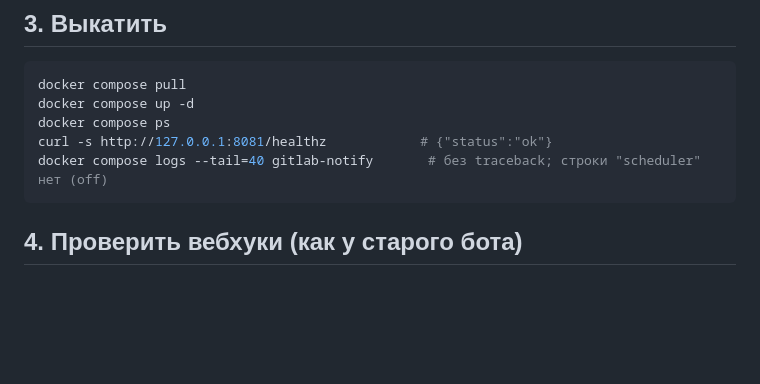
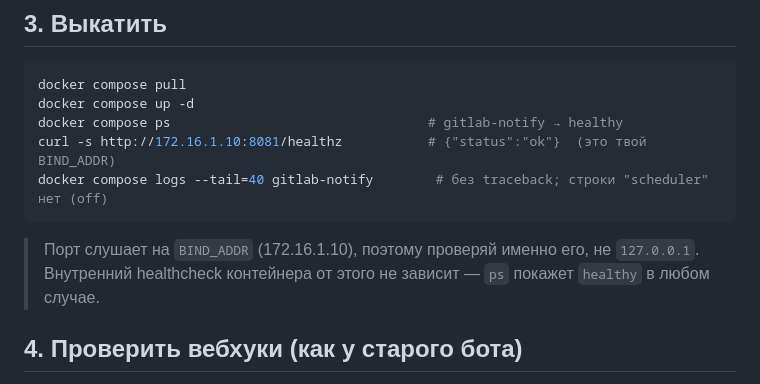
Before and after one commit to mike7109/bots, a Markdown page: deploy/UPGRADE.md, the part around the change. Drawn GitHub-style; blank space fills up the shorter version.

Commit message:
docs(deploy): UPGRADE — healthz курлить по BIND_ADDR, не 127.0.0.1

````diff
--- a/deploy/UPGRADE.md
+++ b/deploy/UPGRADE.md
@@ -39,10 +39,13 @@ ADMIN_PASSWORD=              # пока пусто (админка выключ
 ```bash
 docker compose pull
 docker compose up -d
-docker compose ps
-curl -s http://127.0.0.1:8081/healthz            # {"status":"ok"}
-docker compose logs --tail=40 gitlab-notify       # без traceback; строки "scheduler" нет (off)
+docker compose ps                                 # gitlab-notify → healthy
+curl -s http://172.16.1.10:8081/healthz           # {"status":"ok"}  (это твой BIND_ADDR)
+docker compose logs --tail=40 gitlab-notify        # без traceback; строки "scheduler" нет (off)
 ```
+> Порт слушает на `BIND_ADDR` (172.16.1.10), поэтому проверяй именно его, не
+> `127.0.0.1`. Внутренний healthcheck контейнера от этого не зависит — `ps`
+> покажет `healthy` в любом случае.
 
 ## 4. Проверить вебхуки (как у старого бота)
 Открой/закрой любой issue → сообщение в «🔔 GitLab — infra». Это новый движок,
````
